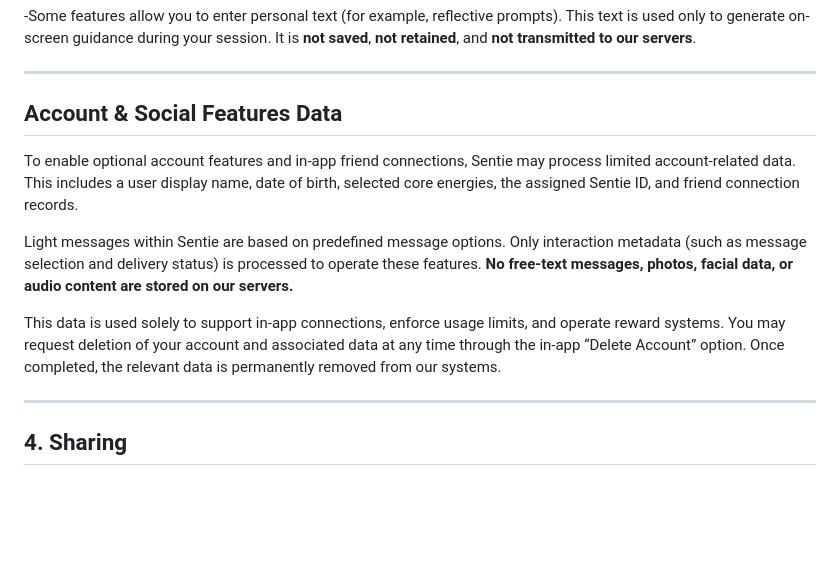
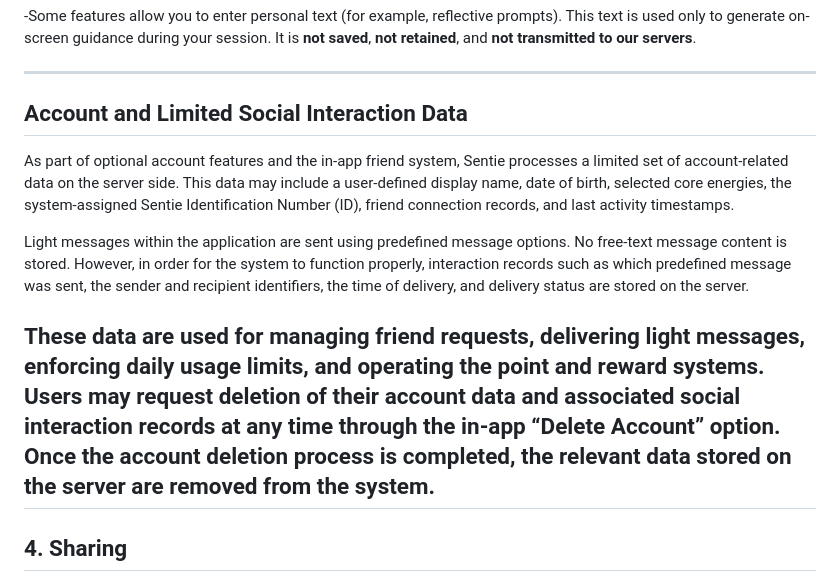
Before and after one commit to OguzhanAydin6/sentie-privacy, a Markdown page: privacy/index.md, the part around the change. GitHub-like rendering; blank space fills up the shorter version.

```diff
--- a/privacy/index.md
+++ b/privacy/index.md
@@ -34,13 +34,12 @@ When you choose to save an analysis:
 
 ---
 
-## Account & Social Features Data
-To enable optional account features and in-app friend connections, Sentie may process limited account-related data. This includes a user display name, date of birth, selected core energies, the assigned Sentie ID, and friend connection records.
+## Account and Limited Social Interaction Data
+As part of optional account features and the in-app friend system, Sentie processes a limited set of account-related data on the server side. This data may include a user-defined display name, date of birth, selected core energies, the system-assigned Sentie Identification Number (ID), friend connection records, and last activity timestamps.
 
-Light messages within Sentie are based on predefined message options. Only interaction metadata (such as message selection and delivery status) is processed to operate these features. **No free-text messages, photos, facial data, or audio content are stored on our servers.**
+Light messages within the application are sent using predefined message options. No free-text message content is stored. However, in order for the system to function properly, interaction records such as which predefined message was sent, the sender and recipient identifiers, the time of delivery, and delivery status are stored on the server.
 
-This data is used solely to support in-app connections, enforce usage limits, and operate reward systems. You may request deletion of your account and associated data at any time through the in-app “Delete Account” option. Once completed, the relevant data is permanently removed from our systems.
-
+These data are used for managing friend requests, delivering light messages, enforcing daily usage limits, and operating the point and reward systems. Users may request deletion of their account data and associated social interaction records at any time through the in-app “Delete Account” option. Once the account deletion process is completed, the relevant data stored on the server are removed from the system.
 ---
 
 ## 4. Sharing
```
